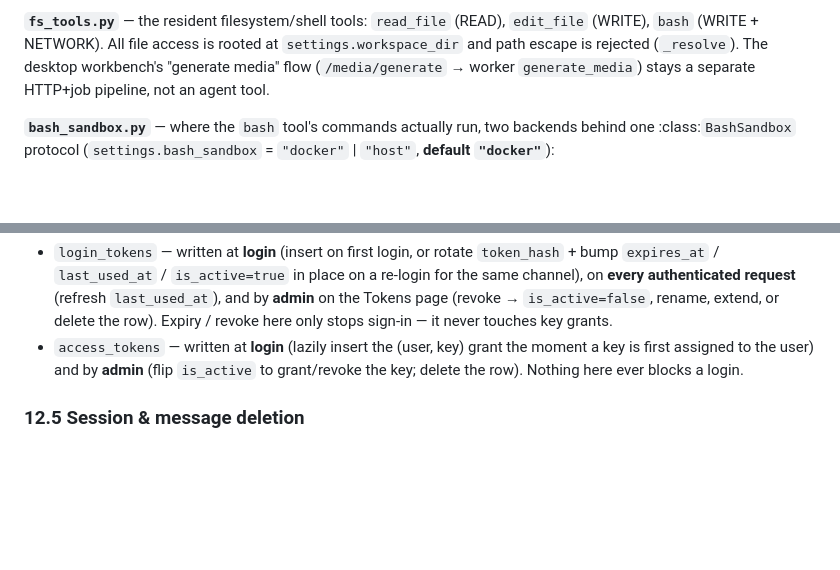
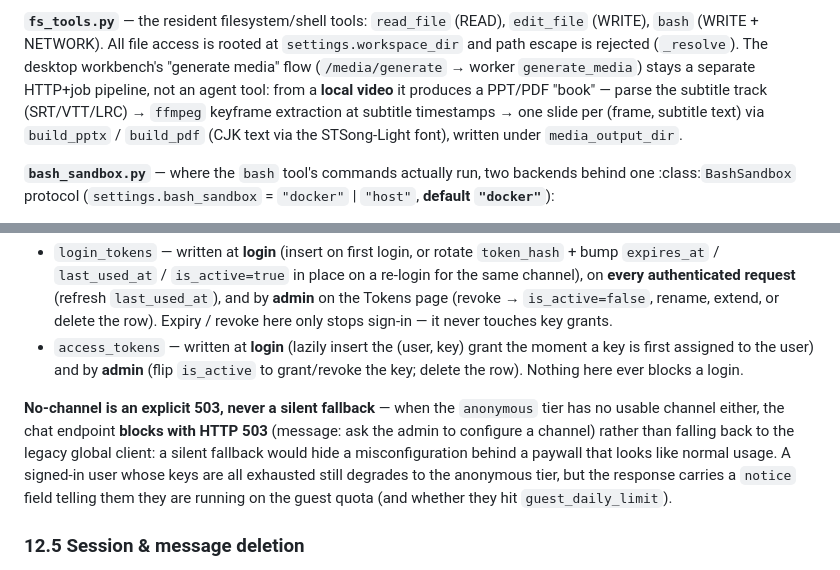
Before and after one commit to Eric-LLMs/DeepDive, a Markdown page: docs/architecture.md, 2 parts joined by grey strips. GitHub-like rendering; blank space fills up the shorter version.

```diff
--- a/docs/architecture.md
+++ b/docs/architecture.md
@@ -564,7 +574,10 @@ host granted it or a human approver confirms. `ASK` with no approver degrades to
 **`fs_tools.py`** — the resident filesystem/shell tools: `read_file` (READ), `edit_file` (WRITE),
 `bash` (WRITE + NETWORK). All file access is rooted at `settings.workspace_dir` and path escape is
 rejected (`_resolve`). The desktop workbench's "generate media" flow (`/media/generate` → worker
-`generate_media`) stays a separate HTTP+job pipeline, not an agent tool.
+`generate_media`) stays a separate HTTP+job pipeline, not an agent tool: from a **local video** it
+produces a PPT/PDF "book" — parse the subtitle track (SRT/VTT/LRC) → `ffmpeg` keyframe extraction at
+subtitle timestamps → one slide per (frame, subtitle text) via `build_pptx` / `build_pdf` (CJK text
+via the STSong-Light font), written under `media_output_dir`.
 
 **`bash_sandbox.py`** — where the ``bash`` tool's commands actually run, two backends behind one
 :class:`BashSandbox` protocol (`settings.bash_sandbox` = ``"docker"`` | ``"host"``, **default
@@ -1339,6 +1382,13 @@ request-time, and admin-only:
 - `access_tokens` — written at **login** (lazily insert the (user, key) grant the moment a key is
   first assigned to the user) and by **admin** (flip `is_active` to grant/revoke the key; delete
   the row). Nothing here ever blocks a login.
+
+**No-channel is an explicit 503, never a silent fallback** — when the `anonymous` tier has no usable
+channel either, the chat endpoint **blocks with HTTP 503** (message: ask the admin to configure a
+channel) rather than falling back to the legacy global client: a silent fallback would hide a
+misconfiguration behind a paywall that looks like normal usage. A signed-in user whose keys are all
+exhausted still degrades to the anonymous tier, but the response carries a `notice` field telling
+them they are running on the guest quota (and whether they hit `guest_daily_limit`).
 
 ### 12.5 Session & message deletion
 
```
Also changed, not shown: other parts of docs/architecture.md (+40 -0 lines).
